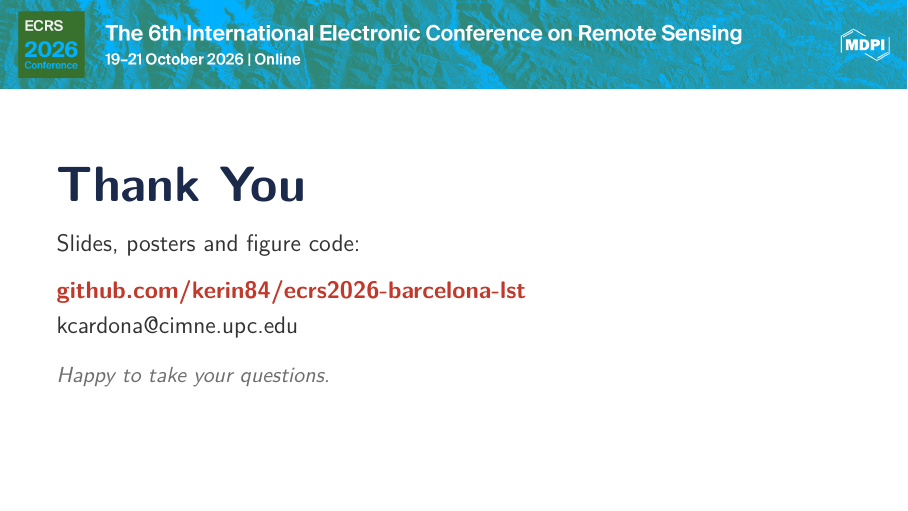
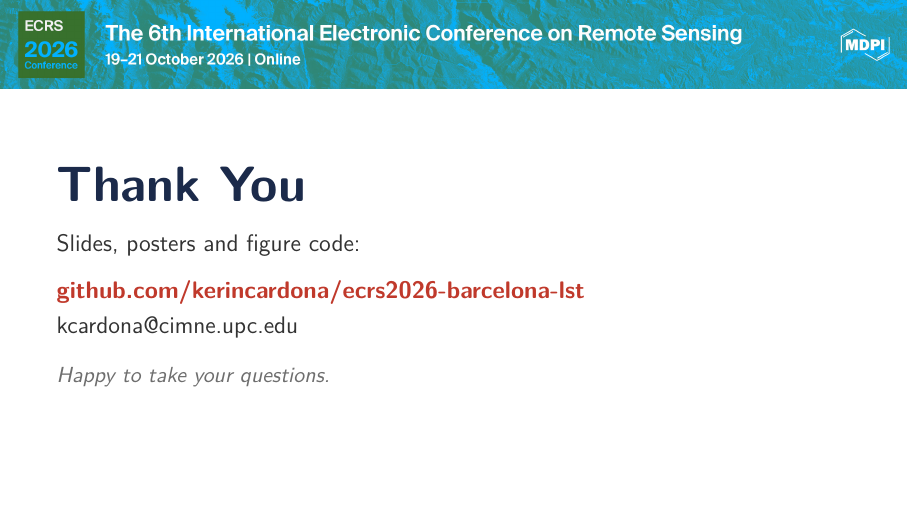
Before and after one commit to kerincardona/ecrs2026-barcelona-lst, LaTeX slides (ecrs2026_presentation/talk/ECRS2026_talk_S5.tex): page 11 of 11. Compiled offline with pdfLaTeX.

Commit message:
GitHub username kerin84 -> kerincardona on the closing slide

```diff
--- a/ecrs2026_presentation/talk/ECRS2026_talk_S5.tex
+++ b/ecrs2026_presentation/talk/ECRS2026_talk_S5.tex
@@ -231,7 +231,7 @@
   \vspace{1.0em}
   {\large Slides, posters and figure code:\par}
   \vspace{0.9em}
-  {\large\bfseries\color{accent} github.com/kerin84/ecrs2026-barcelona-lst\par}
+  {\large\bfseries\color{accent} github.com/kerincardona/ecrs2026-barcelona-lst\par}
   \vspace{0.3em}
   {\large kcardona@cimne.upc.edu\par}
   \vspace{1.0em}
```
Also changed, not shown: ecrs2026_presentation/talk/ECRS2026_talk_S5.pdf.
